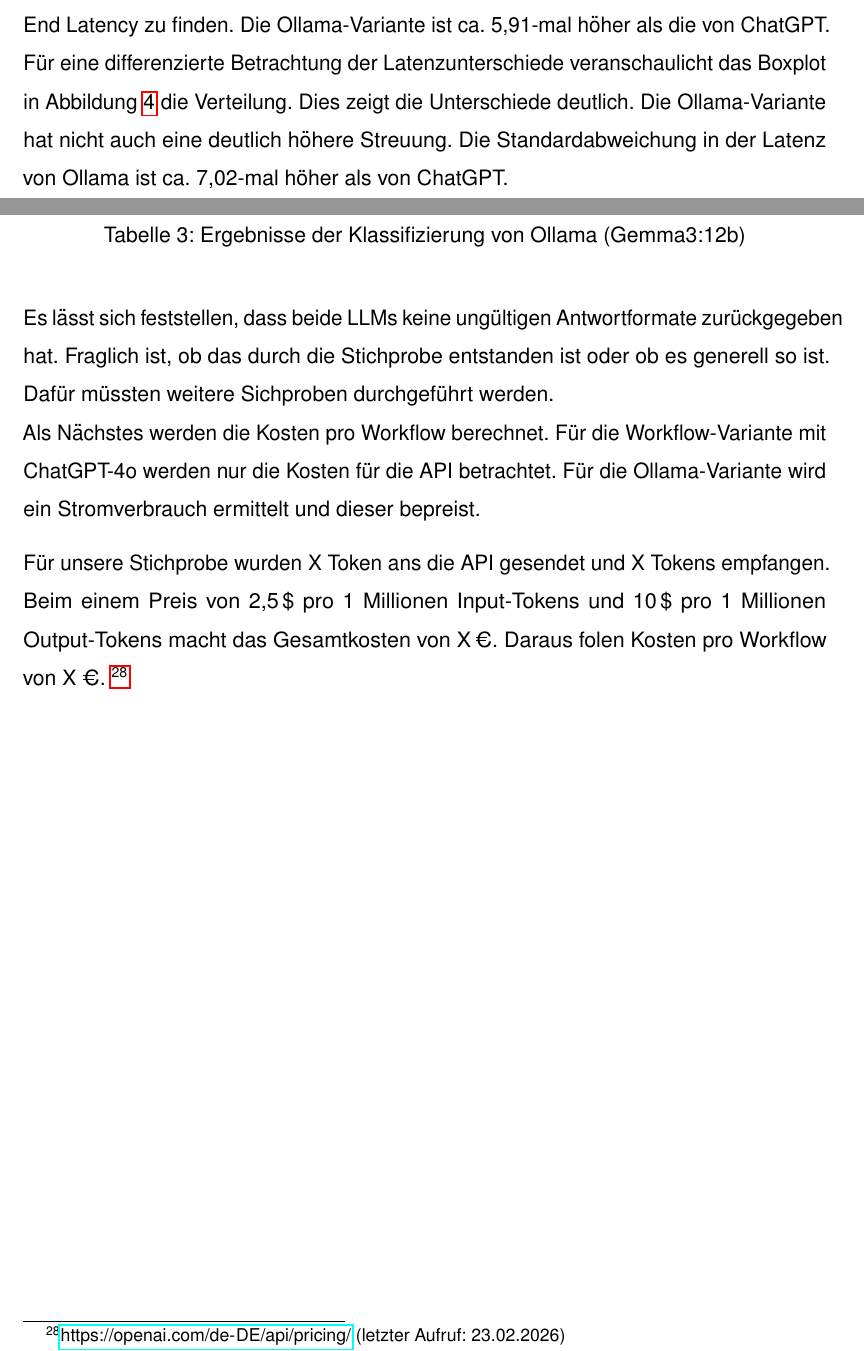
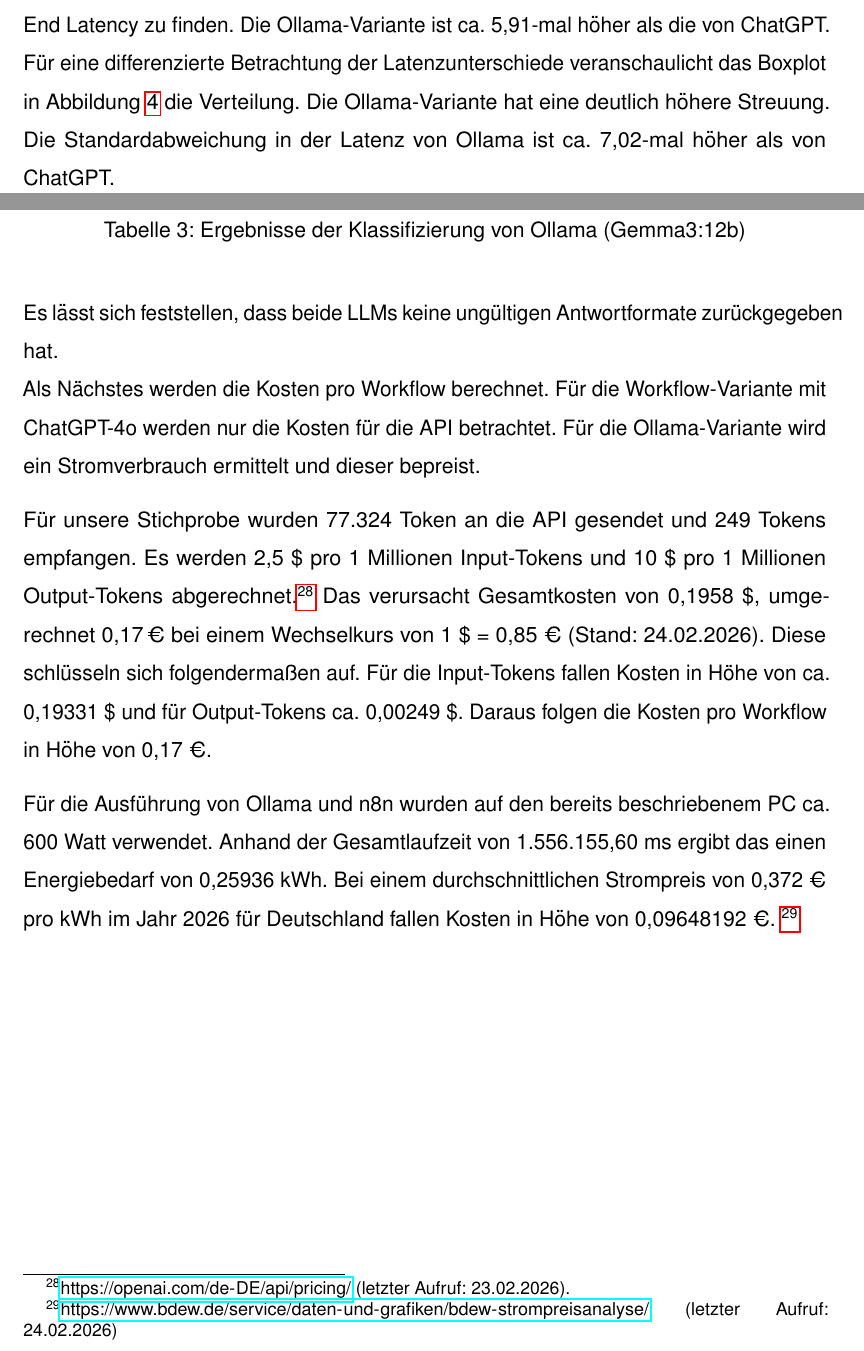
Before and after one commit to JanUwU42/IT-Benchmarking, a LaTeX document (ausarbeitung/main.tex): two parts of pages 15 and 17 of 20, joined at a grey line, cut so that both start at the same text. Compiled offline with pdfLaTeX.

Commit message:
Berechnung Kosten

```diff
--- a/ausarbeitung/main.tex
+++ b/ausarbeitung/main.tex
@@ -356,11 +356,8 @@
     Im folgenden werden die Ergebnisse des Benchmarks vorgestellt und eingeordnet. Die in Kapitel \ref{chap:Metrics} definierten
     Metriken werden in der obenstehenden Tabelle \ref{tab:modellvergleich} dargestellt. Die hauptsächlichen Unterschiede zwischen den beiden LLMs
     ist in der Metrik End-to-End Latency zu finden. Die Ollama-Variante ist ca. 5,91-mal höher als die von ChatGPT. Für eine
-    differenzierte Betrachtung der Latenzunterschiede veranschaulicht das Boxplot in Abbildung \ref{fig:e2e-latenz} die Verteilung. Dies
-    zeigt die Unterschiede deutlich. Die Ollama-Variante hat nicht auch eine deutlich höhere Streuung. Die Standardabweichung
-    in der Latenz von Ollama ist ca. 7,02-mal höher als von ChatGPT.
-
-
+    differenzierte Betrachtung der Latenzunterschiede veranschaulicht das Boxplot in Abbildung \ref{fig:e2e-latenz} die Verteilung.
+    Die Ollama-Variante hat eine deutlich höhere Streuung. Die Standardabweichung in der Latenz von Ollama ist ca. 7,02-mal höher als von ChatGPT.
 
     \begin{figure}[H]
         \centering
@@ -400,17 +397,20 @@
         \label{tab:confusion-matrix-ollama}
     \end{table}
 
-    Es lässt sich feststellen, dass beide LLMs keine ungültigen Antwortformate zurückgegeben hat. Fraglich ist, ob das durch
-    die Stichprobe entstanden ist oder ob es generell so ist. Dafür müssten weitere Sichproben durchgeführt werden.
-    \newline
+    Es lässt sich feststellen, dass beide LLMs keine ungültigen Antwortformate zurückgegeben hat. \newline
     Als Nächstes werden die Kosten pro Workflow berechnet. Für die Workflow-Variante mit ChatGPT-4o werden nur die Kosten
     für die API betrachtet. Für die Ollama-Variante wird ein Stromverbrauch ermittelt und dieser bepreist.
 
-    Für unsere Stichprobe wurden X Token ans die API gesendet und X Tokens empfangen. Beim einem Preis von 2,5\,\$ pro 1
-    Millionen Input-Tokens und 10\,\$ pro 1 Millionen Output-Tokens macht das Gesamtkosten von X\,€. Daraus folen Kosten
-    pro Workflow von X €. \footnote{\url{https://openai.com/de-DE/api/pricing/} (letzter Aufruf: 23.02.2026)}
+    Für unsere Stichprobe wurden 77.324 Token an die API gesendet und 249 Tokens empfangen.
+    Es werden 2,5 \$ pro 1 Millionen Input-Tokens und 10 \$ pro 1 Millionen Output-Tokens abgerechnet.\footnote{\url{https://openai.com/de-DE/api/pricing/} (letzter Aufruf: 23.02.2026).}
+    Das verursacht Gesamtkosten von 0,1958 \$, umgerechnet 0,17\,€ bei einem Wechselkurs von 1 \$ = 0,85 € (Stand: 24.02.2026).
+    Diese schlüsseln sich folgendermaßen auf. Für die Input-Tokens fallen Kosten in Höhe von ca. 0,19331 \$ und für Output-Tokens ca. 0,00249 \$.
+    Daraus folgen die Kosten pro Workflow in Höhe von 0,17 €.
 
 
+    Für die Ausführung von Ollama und n8n wurden auf den bereits beschriebenem PC ca. 600 Watt verwendet. Anhand der
+    Gesamtlaufzeit von 1.556.155,60 ms ergibt das einen Energiebedarf von 0,25936 kWh. Bei einem durchschnittlichen
+    Strompreis von 0,372 € pro kWh im Jahr 2026 für Deutschland fallen Kosten in Höhe von 0,09648192 €. \footnote{\url{https://www.bdew.de/service/daten-und-grafiken/bdew-strompreisanalyse/} (letzter Aufruf: 24.02.2026)}
 
     \clearpage
     \section{Fazit}
```
Also changed, not shown: ausarbeitung/main.tex (2 more changed lines).
